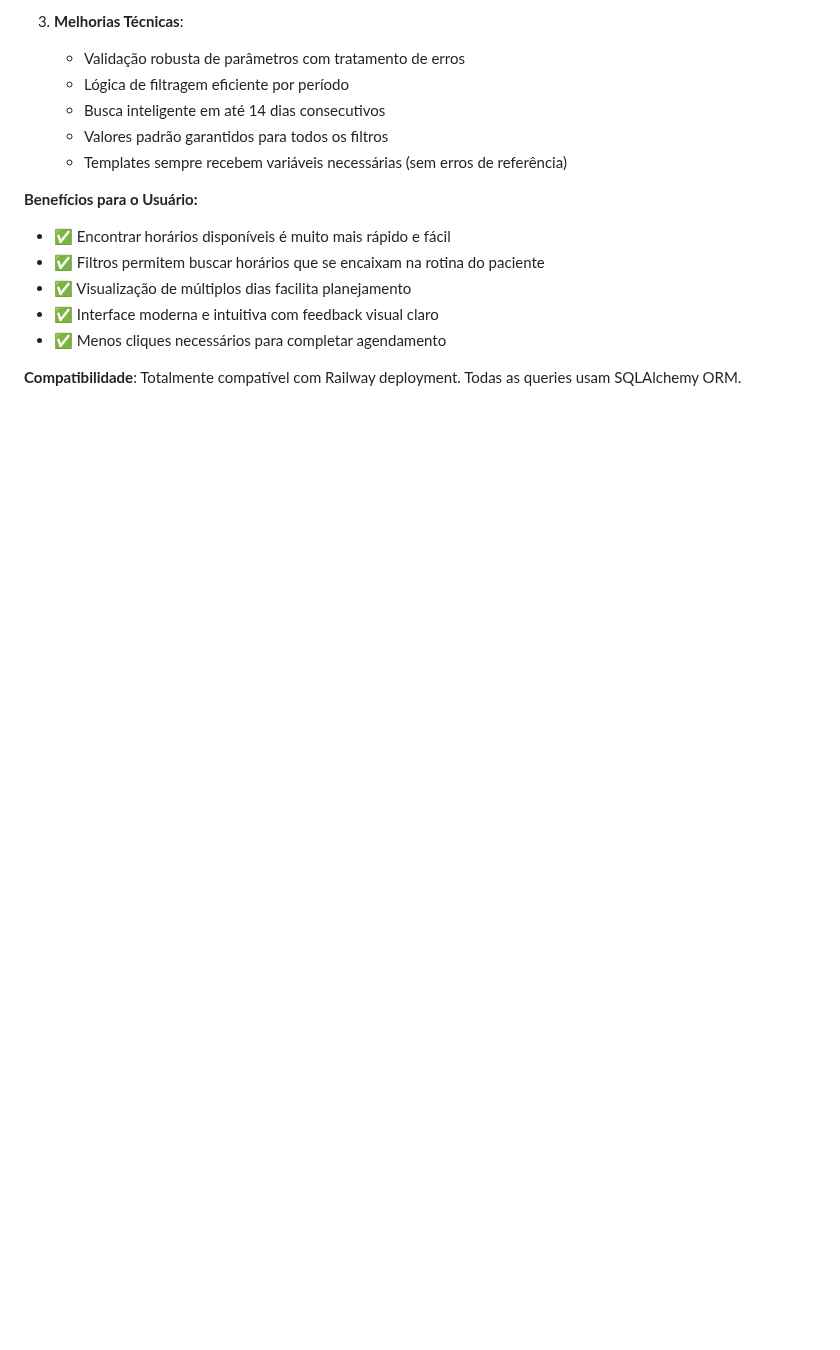
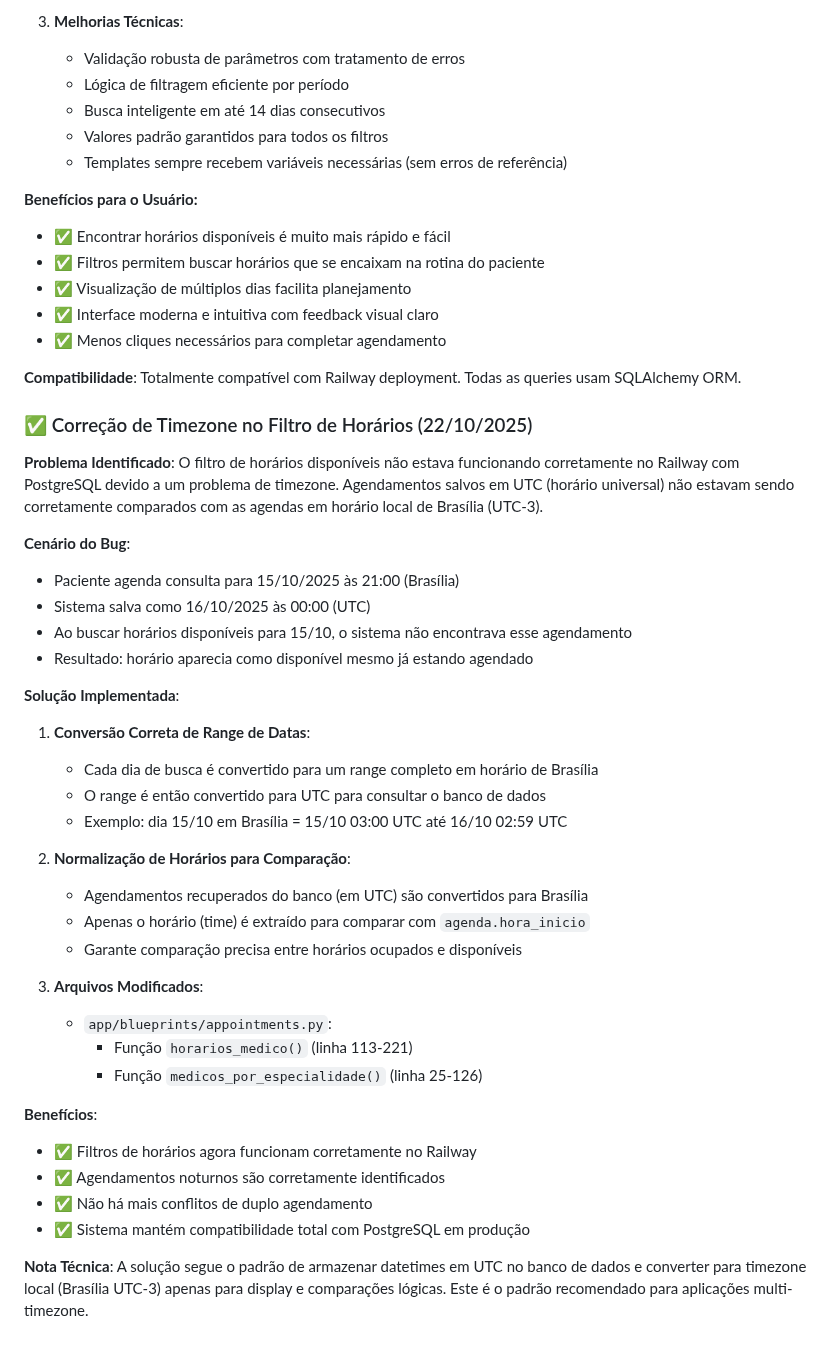
Before and after one commit to lsfrenzel/clinica_raimundo, a Markdown page: replit.md, the part around the change. Rendered like a GitHub page; blank space fills up the shorter version.

Commit message:
Fix appointment scheduling filter to work correctly in Railway
Correctly handles timezone conversions for appointment filtering in Railway, resolving issues with UTC to Brasília time comparisons.

Replit-Commit-Author: Agent
Replit-Commit-Session-Id: 02bf305b-a8a5-473a-9e27-4effde6c58e8
Replit-Commit-Checkpoint-Type: full_checkpoint
Replit-Commit-Screenshot-Url: https://storage.googleapis.com/screenshot-production-us-central1/09134ff9-3765-46ac-aa9d-8cb4b46a6a70/02bf305b-a8a5-473a-9e27-4effde6c58e8/KYUKOhd

```diff
--- a/replit.md
+++ b/replit.md
@@ -98,3 +98,38 @@ The system features a modern and revolutionary design characterized by:
 - ✅ Menos cliques necessários para completar agendamento
 
 **Compatibilidade**: Totalmente compatível com Railway deployment. Todas as queries usam SQLAlchemy ORM.
+
+### ✅ Correção de Timezone no Filtro de Horários (22/10/2025)
+
+**Problema Identificado**: O filtro de horários disponíveis não estava funcionando corretamente no Railway com PostgreSQL devido a um problema de timezone. Agendamentos salvos em UTC (horário universal) não estavam sendo corretamente comparados com as agendas em horário local de Brasília (UTC-3).
+
+**Cenário do Bug**:
+- Paciente agenda consulta para 15/10/2025 às 21:00 (Brasília)
+- Sistema salva como 16/10/2025 às 00:00 (UTC)
+- Ao buscar horários disponíveis para 15/10, o sistema não encontrava esse agendamento
+- Resultado: horário aparecia como disponível mesmo já estando agendado
+
+**Solução Implementada**:
+
+1. **Conversão Correta de Range de Datas**:
+   - Cada dia de busca é convertido para um range completo em horário de Brasília
+   - O range é então convertido para UTC para consultar o banco de dados
+   - Exemplo: dia 15/10 em Brasília = 15/10 03:00 UTC até 16/10 02:59 UTC
+
+2. **Normalização de Horários para Comparação**:
+   - Agendamentos recuperados do banco (em UTC) são convertidos para Brasília
+   - Apenas o horário (time) é extraído para comparar com `agenda.hora_inicio`
+   - Garante comparação precisa entre horários ocupados e disponíveis
+
+3. **Arquivos Modificados**:
+   - `app/blueprints/appointments.py`:
+     - Função `horarios_medico()` (linha 113-221)
+     - Função `medicos_por_especialidade()` (linha 25-126)
+
+**Benefícios**:
+- ✅ Filtros de horários agora funcionam corretamente no Railway
+- ✅ Agendamentos noturnos são corretamente identificados
+- ✅ Não há mais conflitos de duplo agendamento
+- ✅ Sistema mantém compatibilidade total com PostgreSQL em produção
+
+**Nota Técnica**: A solução segue o padrão de armazenar datetimes em UTC no banco de dados e converter para timezone local (Brasília UTC-3) apenas para display e comparações lógicas. Este é o padrão recomendado para aplicações multi-timezone.
```
